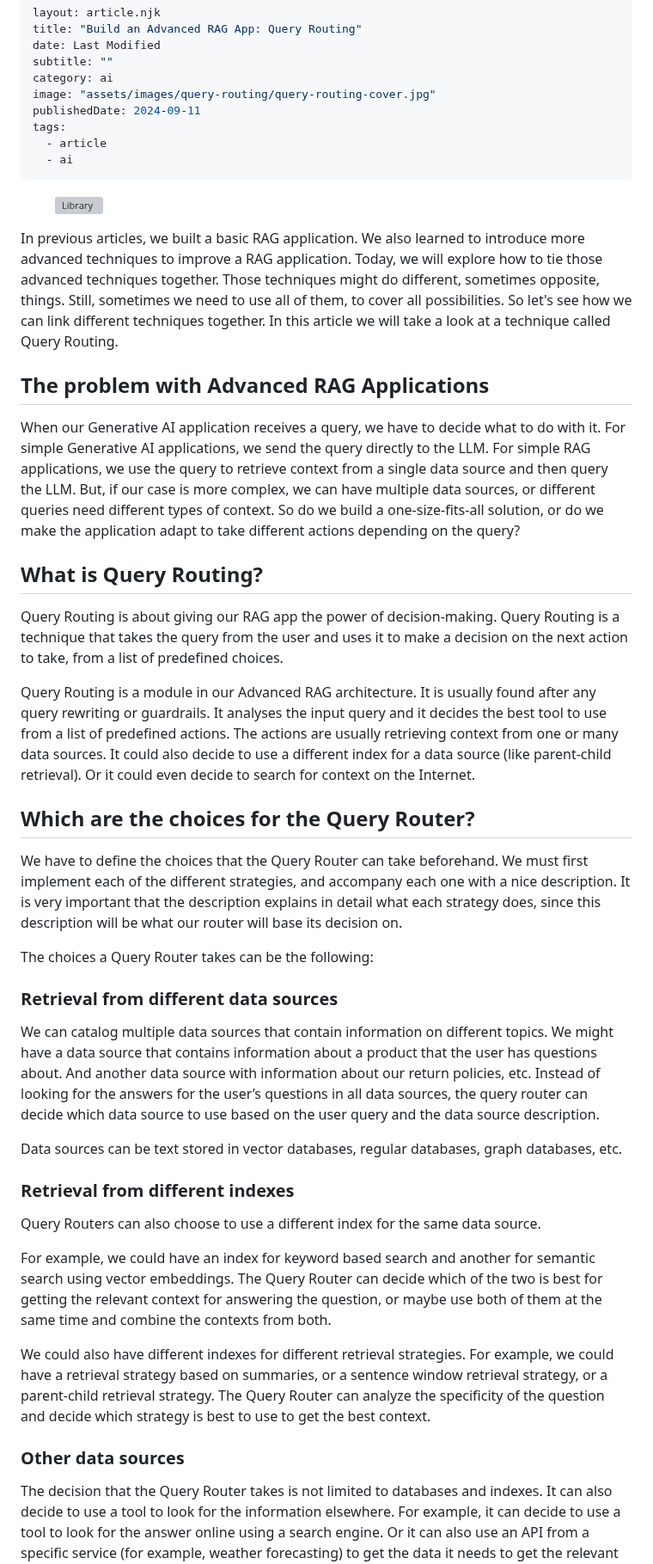
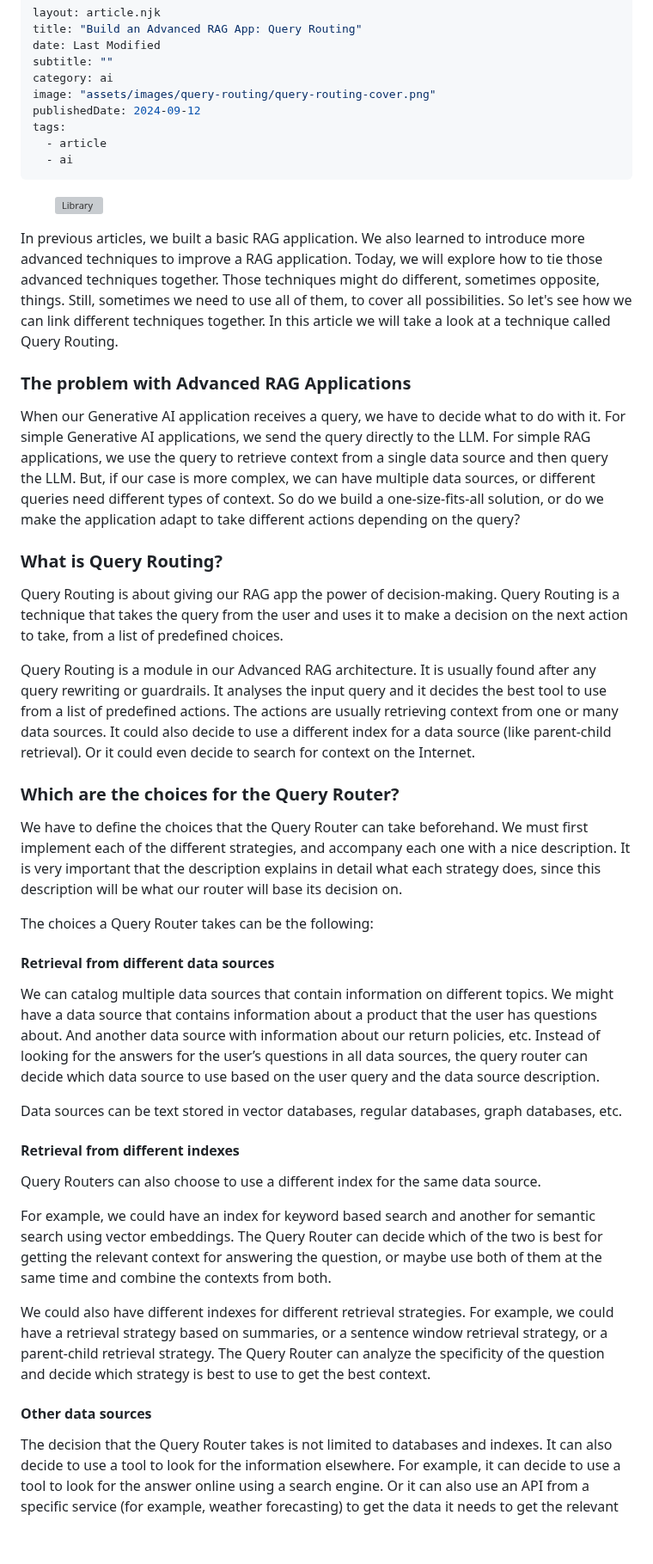
Before and after one commit to rogiia/ruxu.dev, a Markdown page: articles/ai/query-routing.md, the part around one of its changes. Shown at 86% size. Drawn GitHub-style; blank space fills up the shorter version; grey boxes are pictures that could not be loaded.

Commit message:
query routing article

```diff
--- a/articles/ai/query-routing.md
+++ b/articles/ai/query-routing.md
@@ -4,8 +4,8 @@ title: "Build an Advanced RAG App: Query Routing"
 date: Last Modified
 subtitle: ""
 category: ai
-image: "assets/images/query-routing/query-routing-cover.jpg"
-publishedDate: 2024-09-11
+image: "assets/images/query-routing/query-routing-cover.png"
+publishedDate: 2024-09-12
 tags:
   - article
   - ai
@@ -17,32 +17,32 @@ tags:
 
 In previous articles, we built a basic RAG application. We also learned to introduce more advanced techniques to improve a RAG application. Today, we will explore how to tie those advanced techniques together. Those techniques might do different, sometimes opposite, things. Still, sometimes we need to use all of them, to cover all possibilities. So let's see how we can link different techniques together. In this article we will take a look at a technique called Query Routing.
 
-## The problem with Advanced RAG Applications
+### The problem with Advanced RAG Applications
 
 When our Generative AI application receives a query, we have to decide what to do with it. For simple Generative AI applications, we send the query directly to the LLM. For simple RAG applications, we use the query to retrieve context from a single data source and then query the LLM. But, if our case is more complex, we can have multiple data sources, or different queries need different types of context. So do we build a one-size-fits-all solution, or do we make the application adapt to take different actions depending on the query?
 
-## What is Query Routing?
+### What is Query Routing?
 Query Routing is about giving our RAG app the power of decision-making. Query Routing is a technique that takes the query from the user and uses it to make a decision on the next action to take, from a list of predefined choices.
 
 Query Routing is a module in our Advanced RAG architecture. It is usually found after any query rewriting or guardrails. It analyses the input query and it decides the best tool to use from a list of predefined actions. The actions are usually retrieving context from one or many data sources. It could also decide to use a different index for a data source (like parent-child retrieval). Or it could even decide to search for context on the Internet.
 
-## Which are the choices for the Query Router?
+### Which are the choices for the Query Router?
 We have to define the choices that the Query Router can take beforehand. We must first implement each of the different strategies, and accompany each one with a nice description. It is very important that the description explains in detail what each strategy does, since this description will be what our router will base its decision on.
 
 The choices a Query Router takes can be the following:
 
-### Retrieval from different data sources
+#### Retrieval from different data sources
 We can catalog multiple data sources that contain information on different topics. We might have a data source that contains information about a product that the user has questions about. And another data source with information about our return policies, etc. Instead of looking for the answers for the user’s questions in all data sources, the query router can decide which data source to use based on the user query and the data source description.
 
 Data sources can be text stored in vector databases, regular databases, graph databases, etc.
 
-### Retrieval from different indexes
+#### Retrieval from different indexes
 Query Routers can also choose to use a different index for the same data source.
 
 For example, we could have an index for keyword based search and another for semantic search using vector embeddings. The Query Router can decide which of the two is best for getting the relevant context for answering the question, or maybe use both of them at the same time and combine the contexts from both.
 
 We could also have different indexes for different retrieval strategies. For example, we could have a retrieval strategy based on summaries, or a sentence window retrieval strategy, or a parent-child retrieval strategy. The Query Router can analyze the specificity of the question and decide which strategy is best to use to get the best context.
 
-### Other data sources
+#### Other data sources
 The decision that the Query Router takes is not limited to databases and indexes. It can also decide to use a tool to look for the information elsewhere. For example, it can decide to use a tool to look for the answer online using a search engine. Or it can also use an API from a specific service (for example, weather forecasting) to get the data it needs to get the relevant context.
 
```
Also changed, not shown: other parts of articles/ai/query-routing.md (+16 -16 lines).
